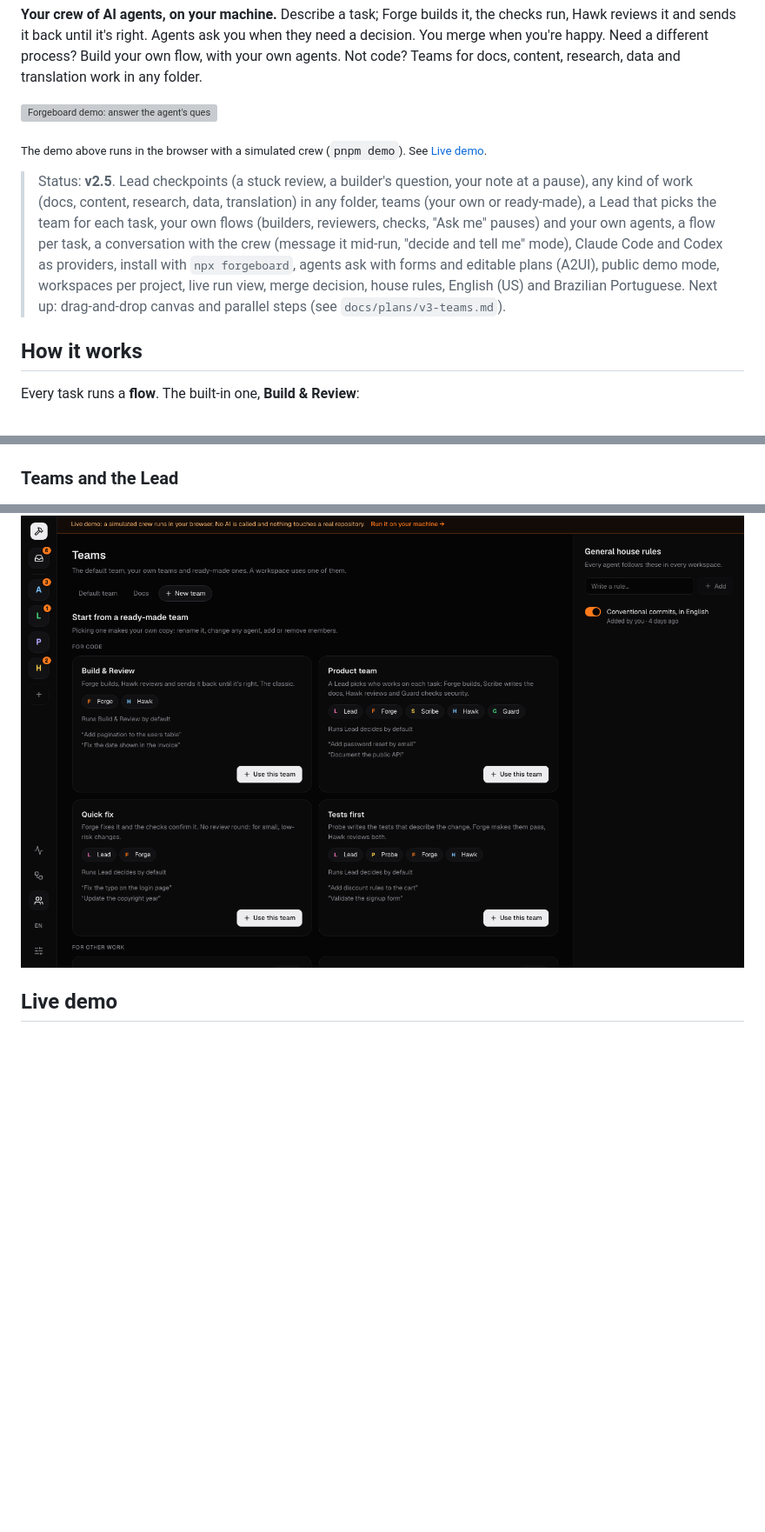
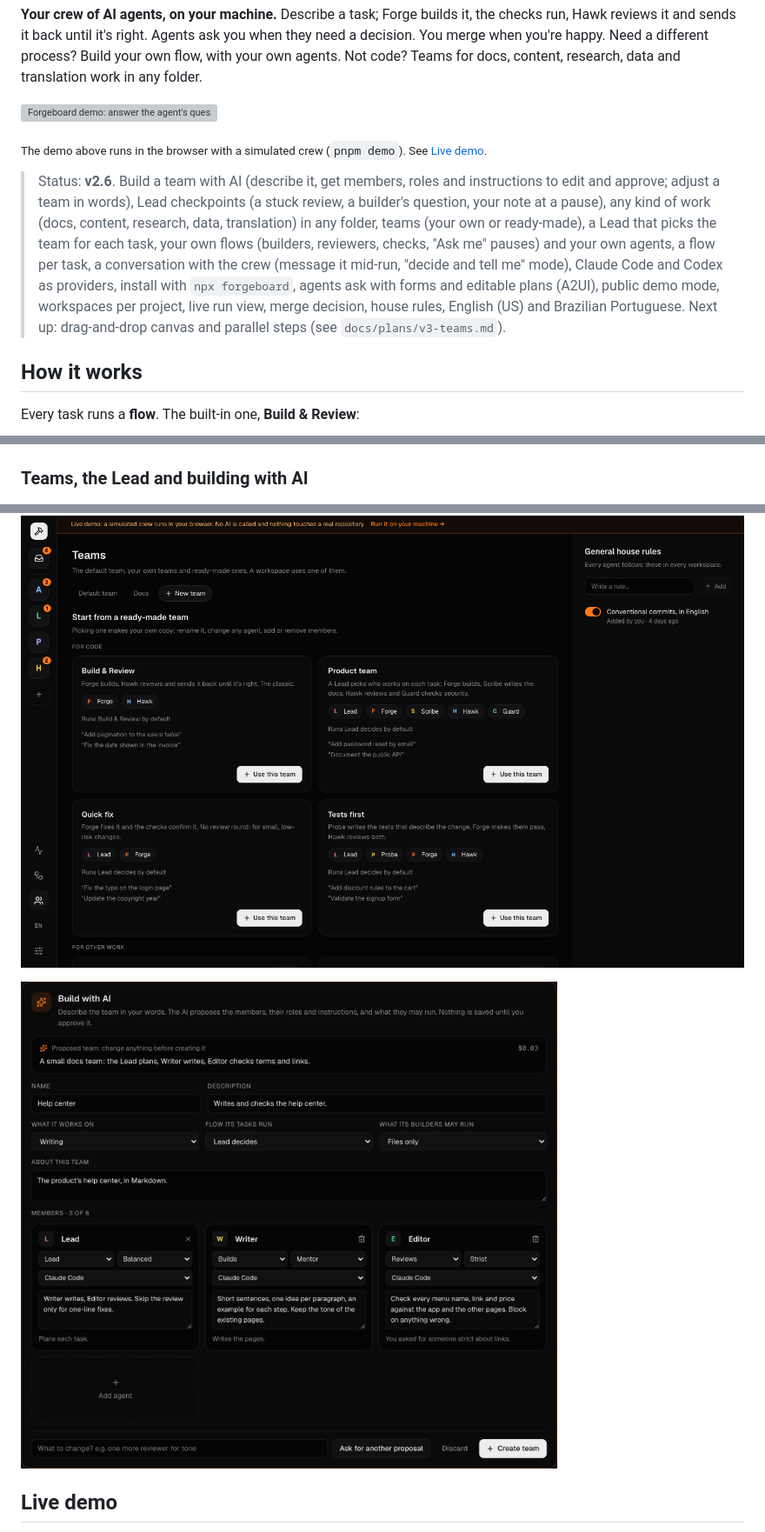
Before and after one commit to vitorhaoliveira/Forgeboard, a Markdown page: README.md, 3 parts joined by grey strips. Shown at 87% size. Drawn GitHub-style; pictures changed too: docs/screenshots/team-ai.png (added); blank space fills up the shorter version; grey boxes are pictures that could not be loaded.

```diff
--- a/README.md
+++ b/README.md
@@ -6,7 +6,7 @@
 
 <sub>The demo above runs in the browser with a simulated crew (`pnpm demo`). See [Live demo](#live-demo).</sub>
 
-> Status: **v2.5**. Lead checkpoints (a stuck review, a builder's question, your note at a pause), any kind of work (docs, content, research, data, translation) in any folder, teams (your own or ready-made), a Lead that picks the team for each task, your own flows (builders, reviewers, checks, "Ask me" pauses) and your own agents, a flow per task, a conversation with the crew (message it mid-run, "decide and tell me" mode), Claude Code and Codex as providers, install with `npx forgeboard`, agents ask with forms and editable plans (A2UI), public demo mode, workspaces per project, live run view, merge decision, house rules, English (US) and Brazilian Portuguese. Next up: drag-and-drop canvas and parallel steps (see `docs/plans/v3-teams.md`).
+> Status: **v2.6**. Build a team with AI (describe it, get members, roles and instructions to edit and approve; adjust a team in words), Lead checkpoints (a stuck review, a builder's question, your note at a pause), any kind of work (docs, content, research, data, translation) in any folder, teams (your own or ready-made), a Lead that picks the team for each task, your own flows (builders, reviewers, checks, "Ask me" pauses) and your own agents, a flow per task, a conversation with the crew (message it mid-run, "decide and tell me" mode), Claude Code and Codex as providers, install with `npx forgeboard`, agents ask with forms and editable plans (A2UI), public demo mode, workspaces per project, live run view, merge decision, house rules, English (US) and Brazilian Portuguese. Next up: drag-and-drop canvas and parallel steps (see `docs/plans/v3-teams.md`).
 
 ## How it works
 
@@ -52,7 +53,7 @@ your task → Forge (builds) → Checks (tests · lint · types) → Hawk (revie
 
 ![Decision: what changed, how we know it works, the risk, then the diff](docs/screenshots/decide.png)
 
-### Teams and the Lead
+### Teams, the Lead and building with AI
 
 ![The Lead planned Writer → Editor; when the review got stuck, it added new steps](docs/screenshots/lead-run.png)
 
@@ -61,6 +62,8 @@ your task → Forge (builds) → Checks (tests · lint · types) → Hawk (revie
 | ![The Writer asks which currency to use; the Lead suggests one and says why](docs/screenshots/lead-suggests.png) | ![The new guide rendered as a page, with an Accept button](docs/screenshots/doc-preview.png) |
 
 ![Ready-made teams for code and for other work](docs/screenshots/teams.png)
+
+![Build with AI: describe the team, then edit what the AI proposes before creating it](docs/screenshots/team-ai.png)
 
 ## Live demo
 
```
Also changed, not shown: other parts of README.md (+3 -1 lines), CHANGELOG.md (+17 -1 lines), docs/plans/v3-teams.md (+1 -1 lines), 13 other files.
